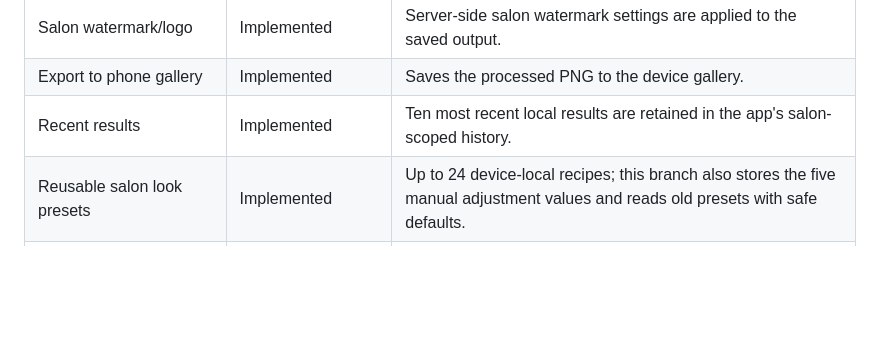
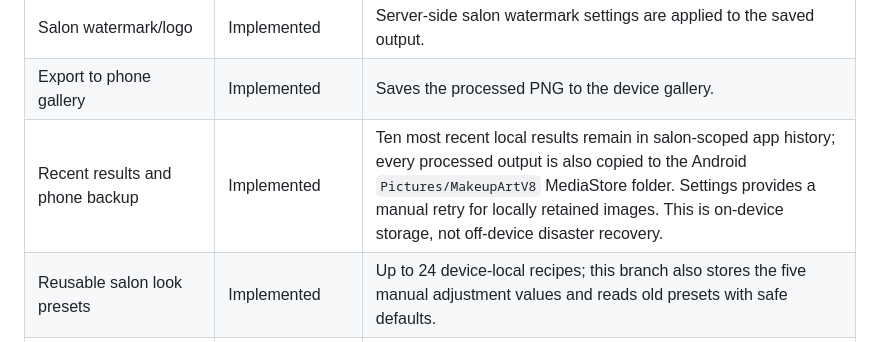
Before and after one commit to mipox331-netizen/makeupart-v8, a Markdown page: docs/FEATURE_PARITY.md, the part around the change. GitHub-like rendering; blank space fills up the shorter version.

Commit message:
docs(android): record on-device photo backup capability

```diff
--- a/docs/FEATURE_PARITY.md
+++ b/docs/FEATURE_PARITY.md
@@ -30,7 +30,7 @@ References:
 | Before/after comparison | Implemented | Interactive comparison divider. |
 | Salon watermark/logo | Implemented | Server-side salon watermark settings are applied to the saved output. |
 | Export to phone gallery | Implemented | Saves the processed PNG to the device gallery. |
-| Recent results | Implemented | Ten most recent local results are retained in the app's salon-scoped history. |
+| Recent results and phone backup | Implemented | Ten most recent local results remain in salon-scoped app history; every processed output is also copied to the Android `Pictures/MakeupArtV8` MediaStore folder. Settings provides a manual retry for locally retained images. This is on-device storage, not off-device disaster recovery. |
 | Reusable salon look presets | Implemented | Up to 24 device-local recipes; this branch also stores the five manual adjustment values and reads old presets with safe defaults. |
 | Client profiles and consent | Implemented | Per-salon client profiles and stored consent; processing requires fresh operator confirmation for the selected photo. |
 | Hairstyle try-on | Conditional / not release-verified | Requires a configured external generative-image provider, an eligible plan and separate external-processing consent. It is not available as an offline Classic feature. |
```
